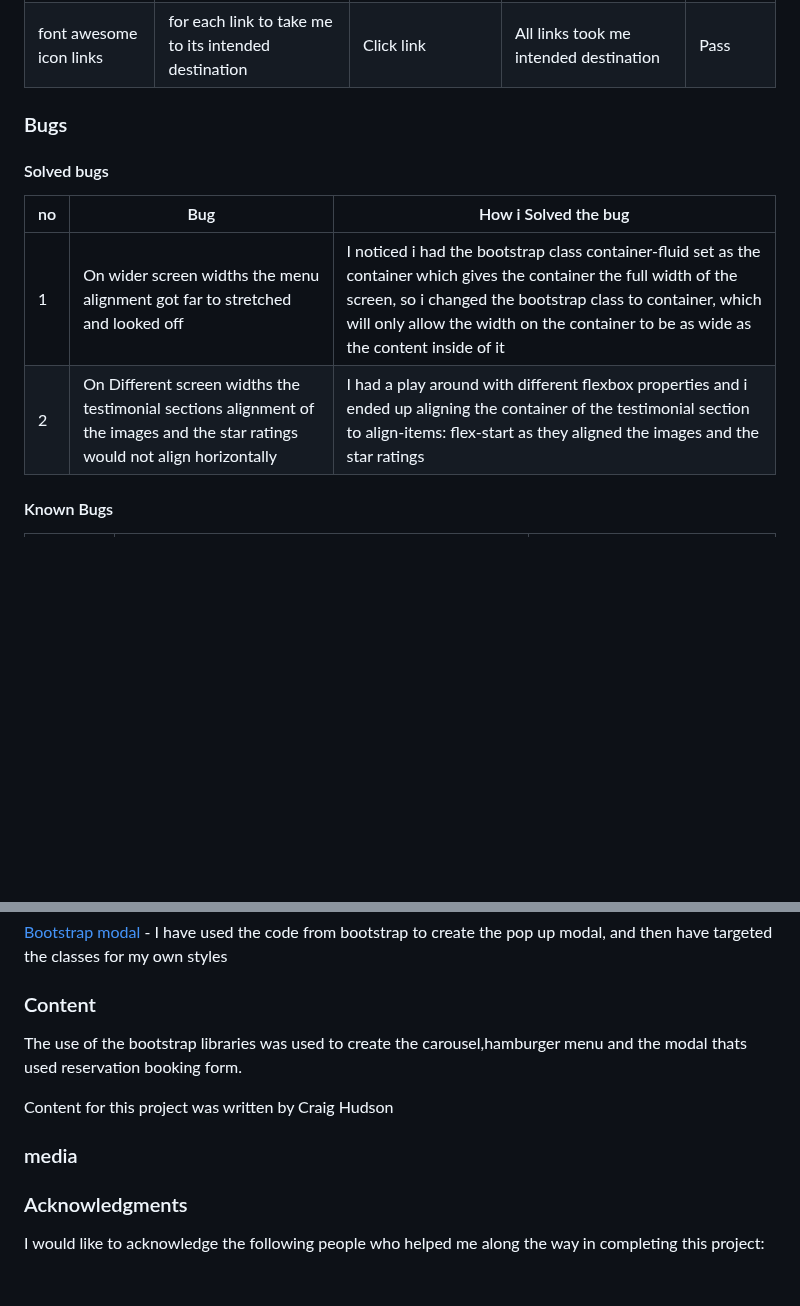
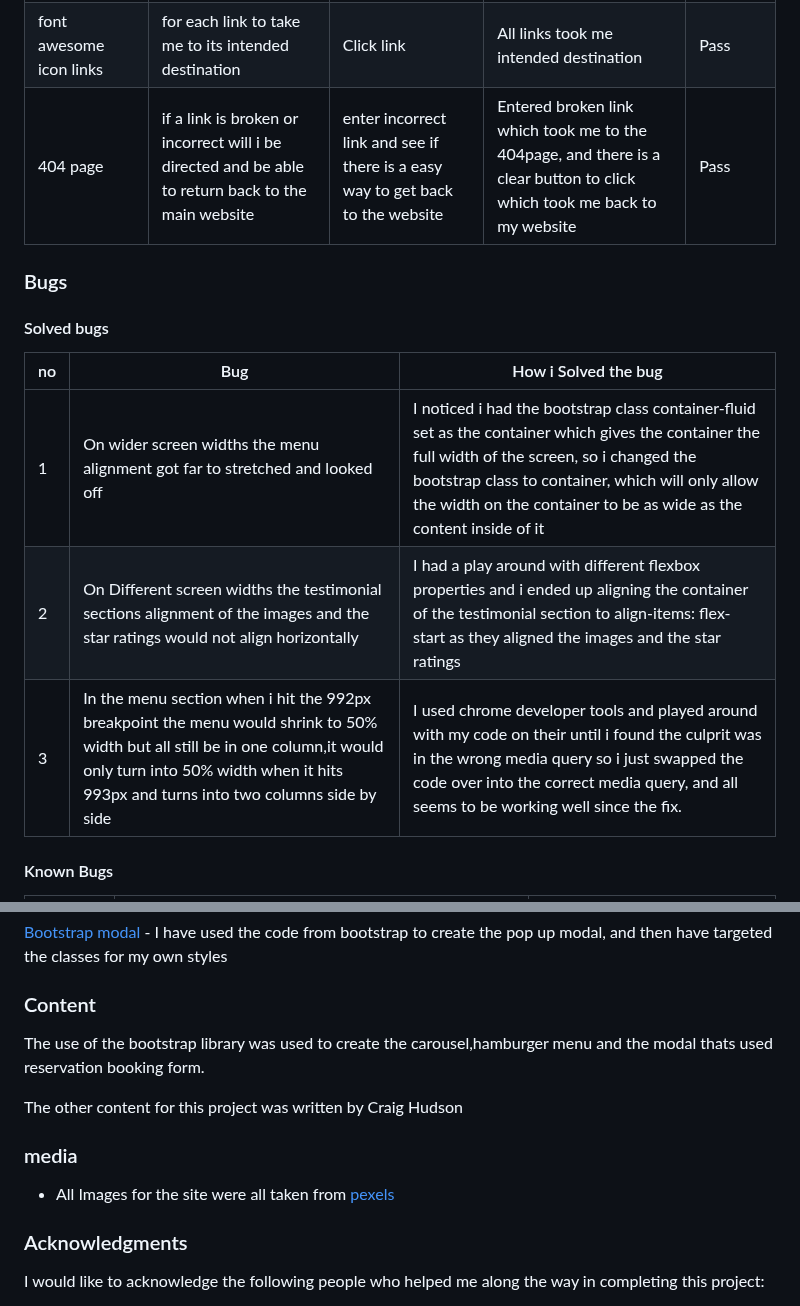
Before and after one commit to Craig-Hudson/The-SmokeHouse, a Markdown page: README.md, 2 parts joined by grey strips. Drawn GitHub-style; blank space fills up the shorter version.

Commit message:
add more to features section and add wave report

```diff
--- a/README.md
+++ b/README.md
@@ -250,15 +254,17 @@ Full testing was done on the following browsers:
 |  Carousel automatic start  |  for carousel to automatically start without clicking next or prev buttons  | Reload page to see if automatic carousel started   |  Carousel automatically started  |  Pass   |
 |  Carousel Manual scroll  |  when next and previous buttons are clicked it will go through the images  | Click next and previous buttons   | both next and previous buttons work and go through the images  | Pass   |
 | font awesome icon links   | for each link to take me to its intended destination   | Click link   |  All links took me intended destination  | Pass |
+| 404 page | if a link is broken or incorrect will i be directed and be able to return back to the main website   |  enter incorrect link and see if there is a easy way to get back to the website| Entered broken link which took me to the 404page, and there is a clear button to click which took me back to my website |Pass |
 
 ### Bugs
 
 #### Solved bugs
 
-|  no   | Bug  | How i Solved the bug
+|  no   | Bug  | How i Solved the bug|
 | ------------ | ----------- | -------------- |
 | 1 | On wider screen widths the menu alignment got far to stretched and looked off  | I noticed i had the bootstrap class container-fluid set as the container which gives the container the full width of the screen, so i changed the bootstrap class to container, which will only allow the width on the container to be as wide as the content inside of it  |
 | 2 |  On Different screen widths the testimonial sections alignment of the images and the star ratings would not align horizontally  | I had a play around with different flexbox properties and i ended up aligning the container of the testimonial section to align-items: flex-start as they aligned the images and the star ratings  |
+|3 |In the menu section when i hit the 992px breakpoint the menu would shrink to 50% width but all still be in one column,it would only turn into 50% width when it hits 993px and turns into two columns side by side| I used chrome developer tools and played around with my code on their until i found the culprit was in the wrong media query so i just swapped the code over into the correct media query, and all seems to be working well since the fix.  |
 
 #### Known Bugs
 
@@ -279,11 +285,13 @@ Full testing was done on the following browsers:
 
 ### Content
 
-The use of the bootstrap libraries was used to create the carousel,hamburger menu and the modal thats used reservation booking form.
+The use of the bootstrap library was used to create the carousel,hamburger menu and the modal thats used reservation booking form.
 
-Content for this project was written by Craig Hudson
+The other content for this project was written by Craig Hudson
 
 ### media
+
+- All Images for the site were all taken from [pexels](https://www.pexels.com/)
 
 ### Acknowledgments
 
```
Also changed, not shown: other parts of README.md (+8 -4 lines).
